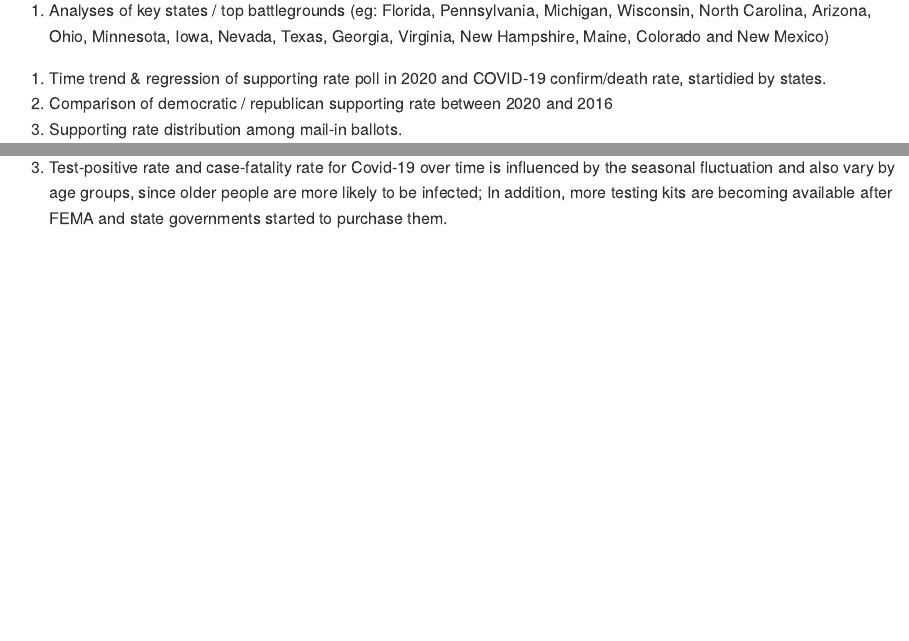
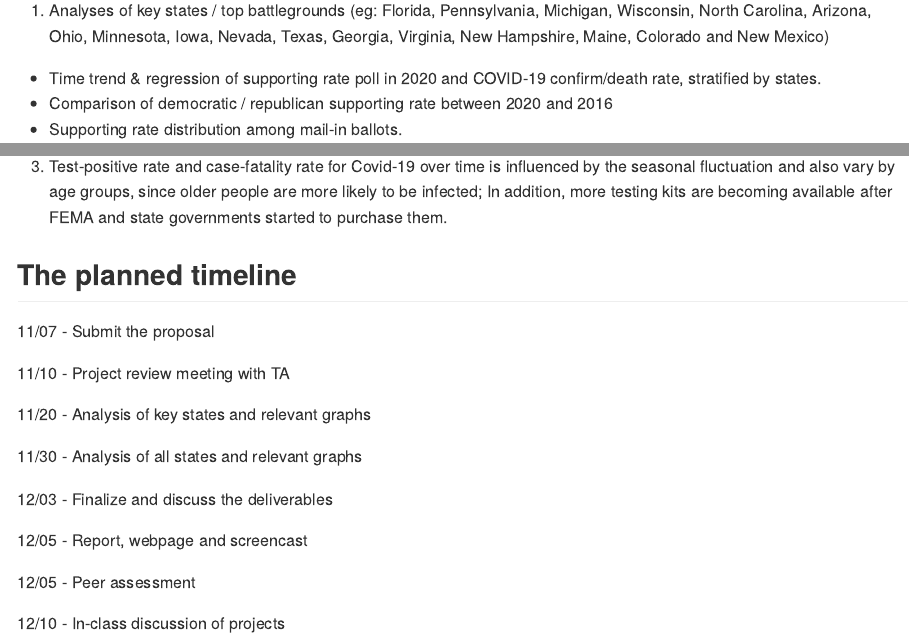
Before and after one commit to ymysherry/P8105_final, an R Markdown document (proposal.Rmd): the page in a window 1100 px wide, from 1030 px down, and a second part further down, joined at a grey line. Rendered offline with R 4.5, knitr and Pandoc, with nearby package versions; both versions are drawn in the output format of the newer one.

Commit message:
Finish proposal

````diff
--- a/proposal.Rmd
+++ b/proposal.Rmd
@@ -1,7 +1,7 @@
 ---
 title: "Final Project Proposal"
 date: "11/7/2020"
-output: html_document
+output: github_document
 ---
 
 ```{r setup, include=FALSE}
@@ -34,8 +34,8 @@ A website that includes a report of our exploratory analyses, regression analysi
 
 ## Analyses
 1. Analyses of key states / top battlegrounds (eg: Florida, Pennsylvania, Michigan, Wisconsin, North Carolina, Arizona, Ohio, Minnesota, Iowa, Nevada, Texas, Georgia, Virginia, New Hampshire, Maine, Colorado and New Mexico)
-  a. Time trend & regression of supporting rate poll in 2020 and COVID-19 confirm/death rate, startidied by states.
-  b. Comparison of democratic / republican supporting rate between 2020 and 2016
-  c. Supporting rate distribution among mail-in ballots.
+- Time trend & regression of supporting rate poll in 2020 and COVID-19 confirm/death rate, stratified by states.
+- Comparison of democratic / republican supporting rate between 2020 and 2016
+- Supporting rate distribution among mail-in ballots.
 
 2. Analyses of all states:
@@ -57,3 +61,21 @@ A website that includes a report of our exploratory analyses, regression analysi
 2. The comparison of supporting rates of both candidates between 2016 and 2020's election could be significantly different, because the number of voters in 2020 are significantly higher than in 2016. Sampling population in both years would not be representative enough to complete the comparative analysis.
 
 3. Test-positive rate and case-fatality rate for Covid-19 over time is influenced by the seasonal fluctuation and also vary by age groups, since older people are more likely to be infected; In addition, more testing kits are becoming  available after FEMA and state governments started to purchase them.
+
+
+## The planned timeline
+11/07 - Submit the proposal
+
+11/10 - Project review meeting with TA
+
+11/20 - Analysis of key states and relevant graphs
+
+11/30 - Analysis of all states and relevant graphs
+
+12/03 - Finalize and discuss the deliverables
+
+12/05 - Report, webpage and screencast
+
+12/05 - Peer assessment
+
+12/10 - In-class discussion of projects
````
Also changed, not shown: proposal.html (deleted), proposal.md (added), proposal.Rmd (10 more changed lines).
